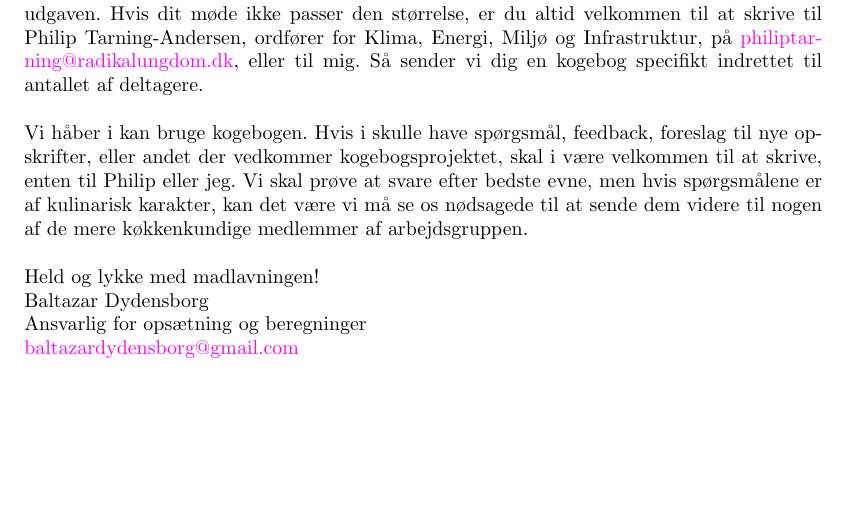
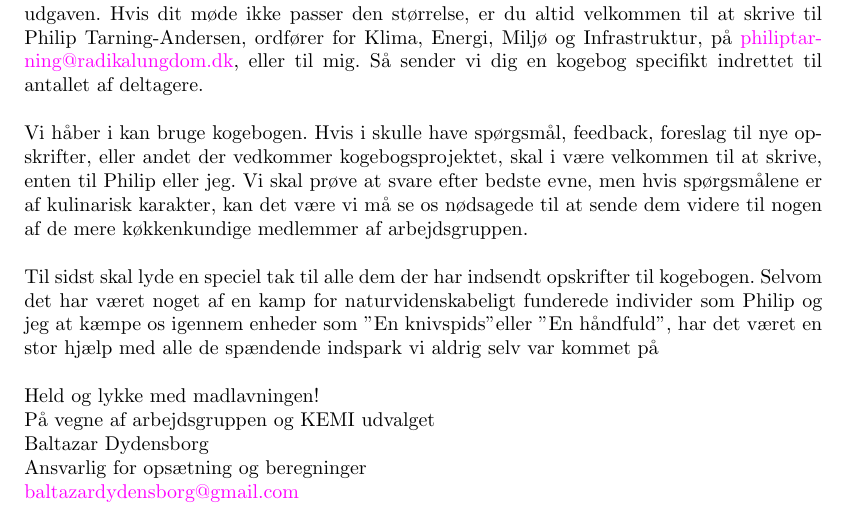
Before and after one commit to madsdyd/klimavenligkogebog, a LaTeX paper (kogebog/Radikal_Ungdoms_Klimavenlige_kogebog.tex): part of page 1 of 3, cut so that both start at the same text, the shorter picture padded with empty space. Compiled offline with pdfLaTeX.

Commit message:
Tilføjet tak til indledningen

```diff
--- a/kogebog/Radikal_Ungdoms_Klimavenlige_kogebog.tex
+++ b/kogebog/Radikal_Ungdoms_Klimavenlige_kogebog.tex
@@ -137,7 +137,10 @@
 
 \noindent	Vi håber i kan bruge kogebogen. Hvis i skulle have spørgsmål, feedback, foreslag til nye opskrifter, eller andet der vedkommer kogebogsprojektet, skal i være velkommen til at skrive, enten til Philip eller jeg. Vi skal prøve at svare efter bedste evne, men hvis spørgsmålene er af kulinarisk karakter, kan det være vi må se os nødsagede til at sende dem videre til nogen af de mere køkkenkundige medlemmer af arbejdsgruppen.\\
 
+\noindent Til sidst skal lyde en speciel tak til alle dem der har indsendt opskrifter til kogebogen. Selvom det har været noget af en kamp for naturvidenskabeligt funderede individer som Philip og jeg at kæmpe os igennem enheder som "En knivspids" eller "En håndfuld", har det været en stor hjælp med alle de spændende indspark vi aldrig selv var kommet på\\
+
 \noindent	Held og lykke med madlavningen!\\
+ På vegne af arbejdsgruppen og KEMI udvalget\\
 	Baltazar Dydensborg\\
 	Ansvarlig for opsætning og beregninger\\
 	\href{mailto:baltazardydensborg@gmail.com}{baltazardydensborg@gmail.com}
```
